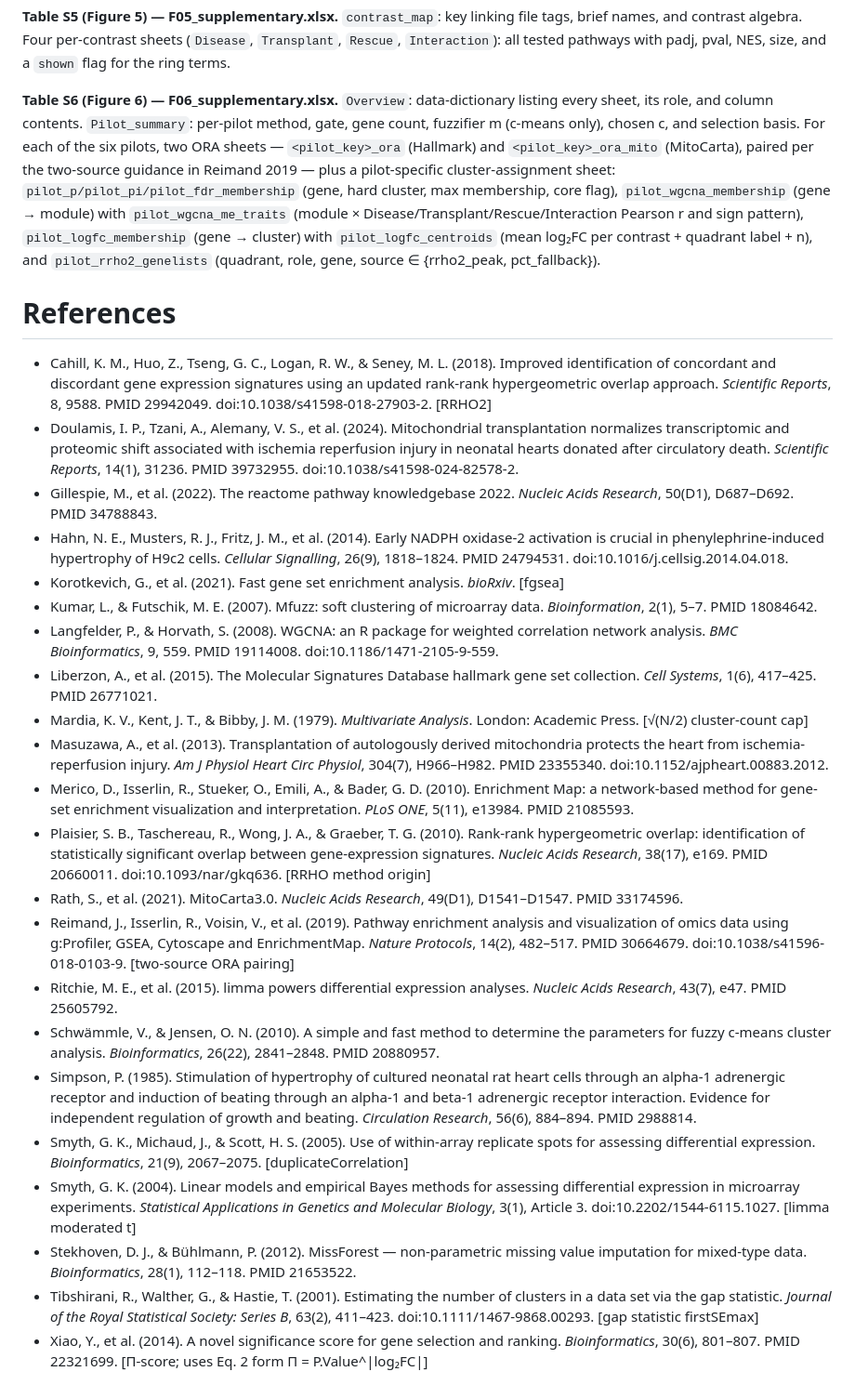
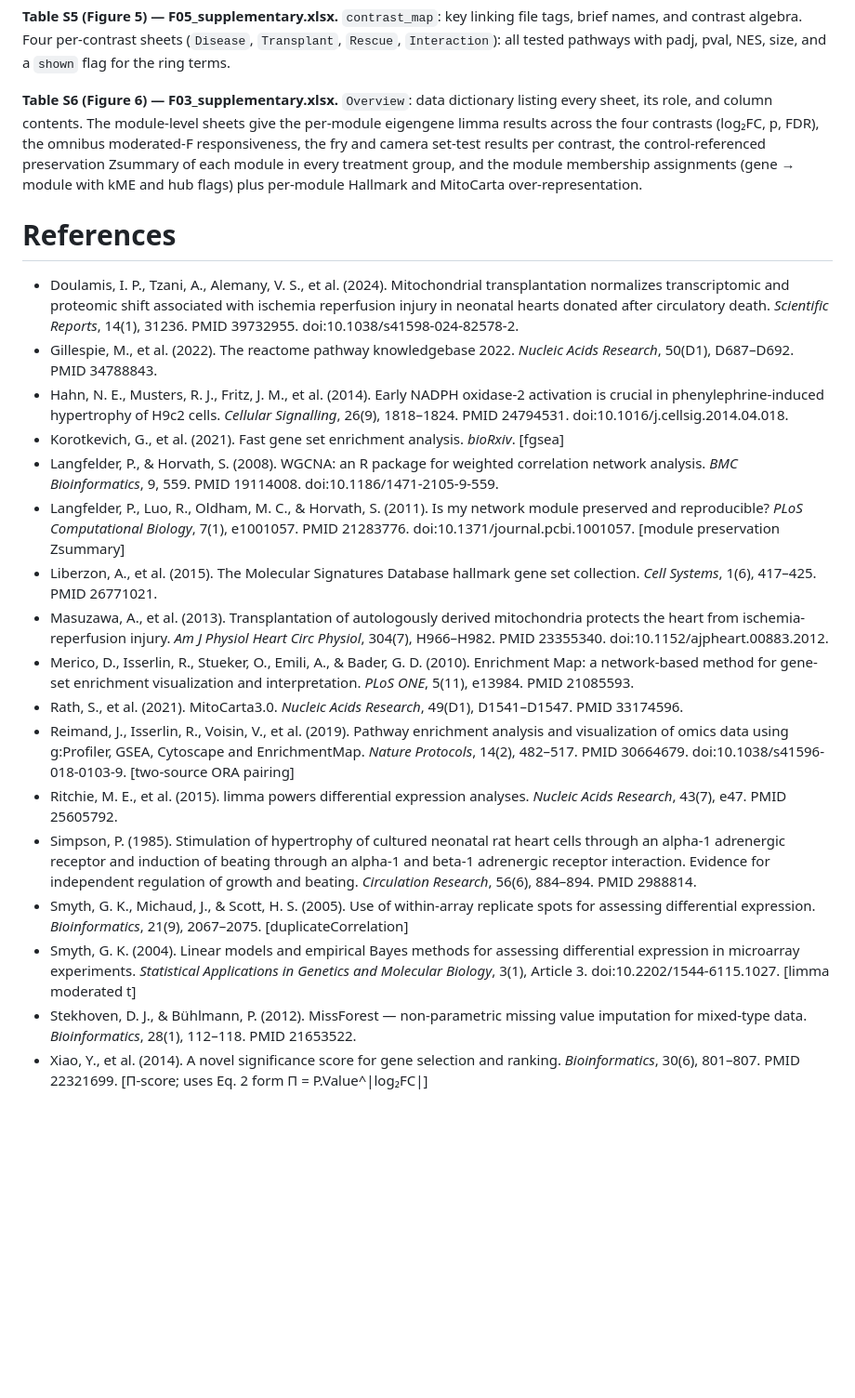
Before and after one commit to Dustyn-T-Lewis/Mito_2026, a Markdown page: docs/mito_manuscript/mito_manuscript_draft.md, the part around one of its changes. Shown at 93% size. Drawn GitHub-style; blank space fills up the shorter version.

Commit message:
rewrite the clustering section to match the wgcna module analysis

```diff
--- a/docs/mito_manuscript/mito_manuscript_draft.md
+++ b/docs/mito_manuscript/mito_manuscript_draft.md
@@ -64,29 +64,24 @@ Each figure writes a single Excel workbook to its `c_data/` directory. The first
 
 **Table S5 (Figure 5) — F05_supplementary.xlsx.** `contrast_map`: key linking file tags, brief names, and contrast algebra. Four per-contrast sheets (`Disease`, `Transplant`, `Rescue`, `Interaction`): all tested pathways with padj, pval, NES, size, and a `shown` flag for the ring terms.
 
-**Table S6 (Figure 6) — F06_supplementary.xlsx.** `Overview`: data-dictionary listing every sheet, its role, and column contents. `Pilot_summary`: per-pilot method, gate, gene count, fuzzifier m (c-means only), chosen c, and selection basis. For each of the six pilots, two ORA sheets — `<pilot_key>_ora` (Hallmark) and `<pilot_key>_ora_mito` (MitoCarta), paired per the two-source guidance in Reimand 2019 — plus a pilot-specific cluster-assignment sheet: `pilot_p/pilot_pi/pilot_fdr_membership` (gene, hard cluster, max membership, core flag), `pilot_wgcna_membership` (gene → module) with `pilot_wgcna_me_traits` (module × Disease/Transplant/Rescue/Interaction Pearson r and sign pattern), `pilot_logfc_membership` (gene → cluster) with `pilot_logfc_centroids` (mean log₂FC per contrast + quadrant label + n), and `pilot_rrho2_genelists` (quadrant, role, gene, source ∈ {rrho2_peak, pct_fallback}).
+**Table S6 (Figure 6) — F03_supplementary.xlsx.** `Overview`: data dictionary listing every sheet, its role, and column contents. The module-level sheets give the per-module eigengene limma results across the four contrasts (log₂FC, p, FDR), the omnibus moderated-F responsiveness, the fry and camera set-test results per contrast, the control-referenced preservation Zsummary of each module in every treatment group, and the module membership assignments (gene → module with kME and hub flags) plus per-module Hallmark and MitoCarta over-representation.
 
 # References
 
-- Cahill, K. M., Huo, Z., Tseng, G. C., Logan, R. W., & Seney, M. L. (2018). Improved identification of concordant and discordant gene expression signatures using an updated rank-rank hypergeometric overlap approach. *Scientific Reports*, 8, 9588. PMID 29942049. doi:10.1038/s41598-018-27903-2. [RRHO2]
 - Doulamis, I. P., Tzani, A., Alemany, V. S., et al. (2024). Mitochondrial transplantation normalizes transcriptomic and proteomic shift associated with ischemia reperfusion injury in neonatal hearts donated after circulatory death. *Scientific Reports*, 14(1), 31236. PMID 39732955. doi:10.1038/s41598-024-82578-2.
 - Gillespie, M., et al. (2022). The reactome pathway knowledgebase 2022. *Nucleic Acids Research*, 50(D1), D687–D692. PMID 34788843.
 - Hahn, N. E., Musters, R. J., Fritz, J. M., et al. (2014). Early NADPH oxidase-2 activation is crucial in phenylephrine-induced hypertrophy of H9c2 cells. *Cellular Signalling*, 26(9), 1818–1824. PMID 24794531. doi:10.1016/j.cellsig.2014.04.018.
 - Korotkevich, G., et al. (2021). Fast gene set enrichment analysis. *bioRxiv*. [fgsea]
-- Kumar, L., & Futschik, M. E. (2007). Mfuzz: soft clustering of microarray data. *Bioinformation*, 2(1), 5–7. PMID 18084642.
 - Langfelder, P., & Horvath, S. (2008). WGCNA: an R package for weighted correlation network analysis. *BMC Bioinformatics*, 9, 559. PMID 19114008. doi:10.1186/1471-2105-9-559.
+- Langfelder, P., Luo, R., Oldham, M. C., & Horvath, S. (2011). Is my network module preserved and reproducible? *PLoS Computational Biology*, 7(1), e1001057. PMID 21283776. doi:10.1371/journal.pcbi.1001057. [module preservation Zsummary]
 - Liberzon, A., et al. (2015). The Molecular Signatures Database hallmark gene set collection. *Cell Systems*, 1(6), 417–425. PMID 26771021.
-- Mardia, K. V., Kent, J. T., & Bibby, J. M. (1979). *Multivariate Analysis*. London: Academic Press. [√(N/2) cluster-count cap]
 - Masuzawa, A., et al. (2013). Transplantation of autologously derived mitochondria protects the heart from ischemia-reperfusion injury. *Am J Physiol Heart Circ Physiol*, 304(7), H966–H982. PMID 23355340. doi:10.1152/ajpheart.00883.2012.
 - Merico, D., Isserlin, R., Stueker, O., Emili, A., & Bader, G. D. (2010). Enrichment Map: a network-based method for gene-set enrichment visualization and interpretation. *PLoS ONE*, 5(11), e13984. PMID 21085593.
-- Plaisier, S. B., Taschereau, R., Wong, J. A., & Graeber, T. G. (2010). Rank-rank hypergeometric overlap: identification of statistically significant overlap between gene-expression signatures. *Nucleic Acids Research*, 38(17), e169. PMID 20660011. doi:10.1093/nar/gkq636. [RRHO method origin]
 - Rath, S., et al. (2021). MitoCarta3.0. *Nucleic Acids Research*, 49(D1), D1541–D1547. PMID 33174596.
 - Reimand, J., Isserlin, R., Voisin, V., et al. (2019). Pathway enrichment analysis and visualization of omics data using g:Profiler, GSEA, Cytoscape and EnrichmentMap. *Nature Protocols*, 14(2), 482–517. PMID 30664679. doi:10.1038/s41596-018-0103-9. [two-source ORA pairing]
 - Ritchie, M. E., et al. (2015). limma powers differential expression analyses. *Nucleic Acids Research*, 43(7), e47. PMID 25605792.
-- Schwämmle, V., & Jensen, O. N. (2010). A simple and fast method to determine the parameters for fuzzy c-means cluster analysis. *Bioinformatics*, 26(22), 2841–2848. PMID 20880957.
 - Simpson, P. (1985). Stimulation of hypertrophy of cultured neonatal rat heart cells through an alpha-1 adrenergic receptor and induction of beating through an alpha-1 and beta-1 adrenergic receptor interaction. Evidence for independent regulation of growth and beating. *Circulation Research*, 56(6), 884–894. PMID 2988814.
 - Smyth, G. K., Michaud, J., & Scott, H. S. (2005). Use of within-array replicate spots for assessing differential expression. *Bioinformatics*, 21(9), 2067–2075. [duplicateCorrelation]
 - Smyth, G. K. (2004). Linear models and empirical Bayes methods for assessing differential expression in microarray experiments. *Statistical Applications in Genetics and Molecular Biology*, 3(1), Article 3. doi:10.2202/1544-6115.1027. [limma moderated t]
 - Stekhoven, D. J., & Bühlmann, P. (2012). MissForest — non-parametric missing value imputation for mixed-type data. *Bioinformatics*, 28(1), 112–118. PMID 21653522.
-- Tibshirani, R., Walther, G., & Hastie, T. (2001). Estimating the number of clusters in a data set via the gap statistic. *Journal of the Royal Statistical Society: Series B*, 63(2), 411–423. doi:10.1111/1467-9868.00293. [gap statistic firstSEmax]
 - Xiao, Y., et al. (2014). A novel significance score for gene selection and ranking. *Bioinformatics*, 30(6), 801–807. PMID 22321699. [Π-score; uses Eq. 2 form Π = P.Value^|log₂FC|]
```
Also changed, not shown: other parts of docs/mito_manuscript/mito_manuscript_draft.md (+5 -5 lines).
